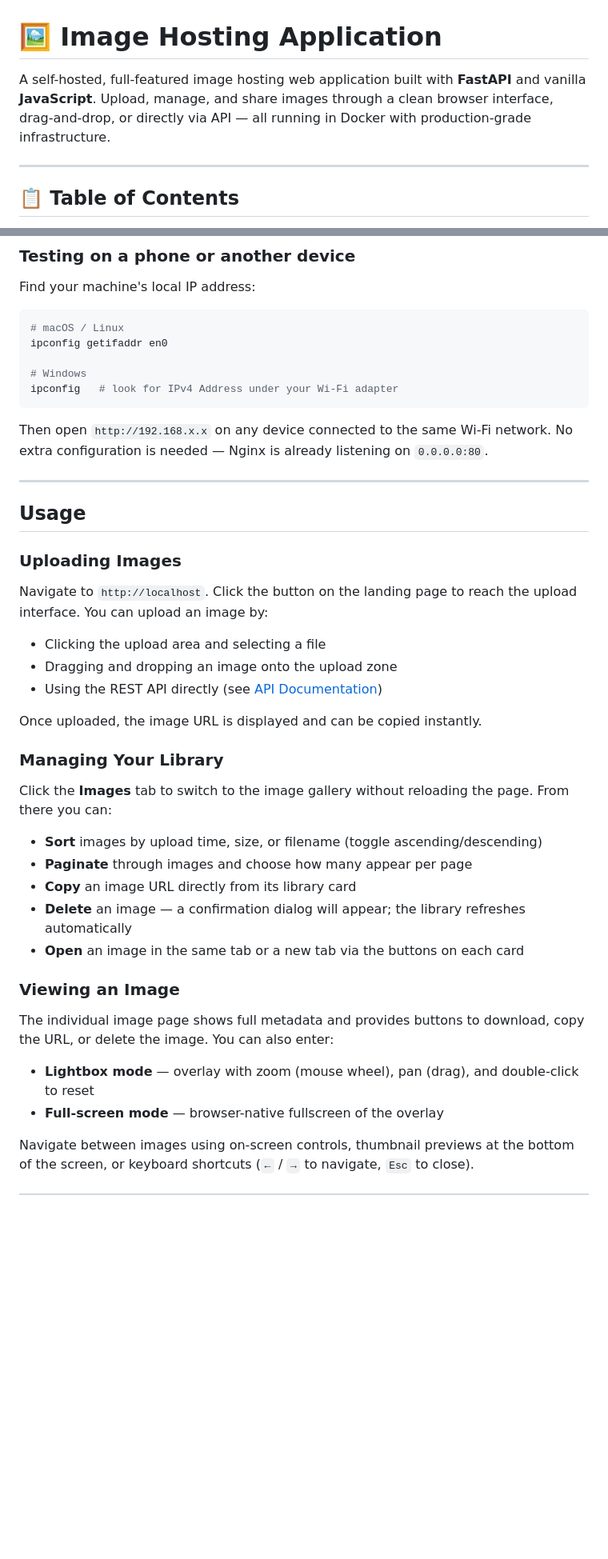
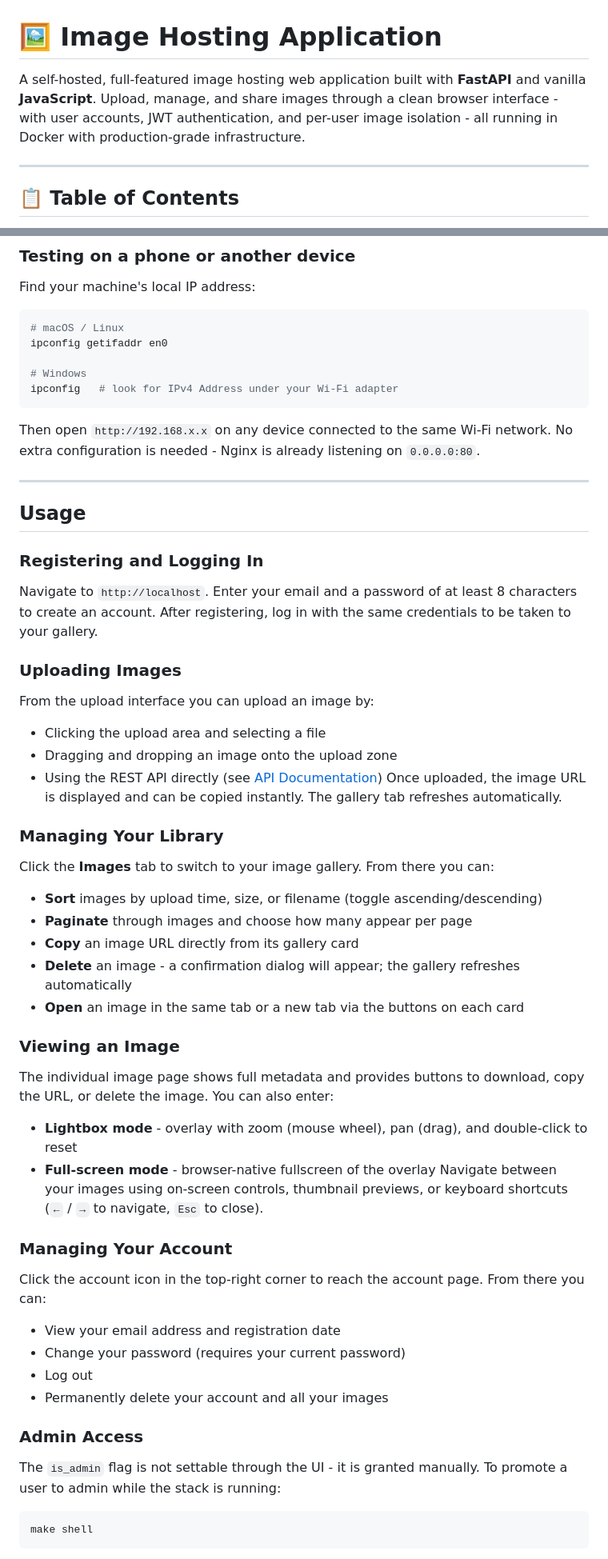
Before and after one commit to Gvneshv/Image-Hosting-Application, a Markdown page: README.md, 2 parts joined by grey strips. Shown at 80% size. Rendered like a GitHub page; blank space fills up the shorter version.

````diff
--- a/README.md
+++ b/README.md
@@ -1,6 +1,6 @@
 # 🖼️ Image Hosting Application
 
-A self-hosted, full-featured image hosting web application built with **FastAPI** and vanilla **JavaScript**. Upload, manage, and share images through a clean browser interface, drag-and-drop, or directly via API — all running in Docker with production-grade infrastructure.
+A self-hosted, full-featured image hosting web application built with **FastAPI** and vanilla **JavaScript**. Upload, manage, and share images through a clean browser interface - with user accounts, JWT authentication, and per-user image isolation - all running in Docker with production-grade infrastructure.
 
 ---
 
@@ -250,37 +270,57 @@ ipconfig getifaddr en0
 ipconfig   # look for IPv4 Address under your Wi-Fi adapter
 ```
 
-Then open `http://192.168.x.x` on any device connected to the same Wi-Fi network. No extra configuration is needed — Nginx is already listening on `0.0.0.0:80`.
+Then open `http://192.168.x.x` on any device connected to the same Wi-Fi network. No extra configuration is needed - Nginx is already listening on `0.0.0.0:80`.
 
 ---
 
 ## Usage
 
+### Registering and Logging In
+
+Navigate to `http://localhost`. Enter your email and a password of at least 8 characters to create an account. After registering, log in with the same credentials to be taken to your gallery.
+
 ### Uploading Images
 
-Navigate to `http://localhost`. Click the button on the landing page to reach the upload interface. You can upload an image by:
+From the upload interface you can upload an image by:
 
 - Clicking the upload area and selecting a file
 - Dragging and dropping an image onto the upload zone
 - Using the REST API directly (see [API Documentation](#api-documentation))
-
-Once uploaded, the image URL is displayed and can be copied instantly.
+Once uploaded, the image URL is displayed and can be copied instantly. The gallery tab refreshes automatically.
 
 ### Managing Your Library
 
-Click the **Images** tab to switch to the image gallery without reloading the page. From there you can:
+Click the **Images** tab to switch to your image gallery. From there you can:
 
 - **Sort** images by upload time, size, or filename (toggle ascending/descending)
 - **Paginate** through images and choose how many appear per page
-- **Copy** an image URL directly from its library card
-- **Delete** an image — a confirmation dialog will appear; the library refreshes automatically
+- **Copy** an image URL directly from its gallery card
+- **Delete** an image - a confirmation dialog will appear; the gallery refreshes automatically
 - **Open** an image in the same tab or a new tab via the buttons on each card
 
 ### Viewing an Image
 
 The individual image page shows full metadata and provides buttons to download, copy the URL, or delete the image. You can also enter:
 
-- **Lightbox mode** — overlay with zoom (mouse wheel), pan (drag), and double-click to reset
-- **Full-screen mode** — browser-native fullscreen of the overlay
+- **Lightbox mode** - overlay with zoom (mouse wheel), pan (drag), and double-click to reset
+- **Full-screen mode** - browser-native fullscreen of the overlay
+Navigate between your images using on-screen controls, thumbnail previews, or keyboard shortcuts (`←` / `→` to navigate, `Esc` to close).
 
-Navigate between images using on-screen controls, thumbnail previews at the bottom of the screen, or keyboard shortcuts (`←` / `→` to navigate, `Esc` to close).
+### Managing Your Account
+
+Click the account icon in the top-right corner to reach the account page. From there you can:
+
+- View your email address and registration date
+- Change your password (requires your current password)
+- Log out
+- Permanently delete your account and all your images
+
+### Admin Access
+
+The `is_admin` flag is not settable through the UI - it is granted manually. To promote a user to admin while the stack is running:
+
+```bash
+make shell
+```
+
````
Also changed, not shown: other parts of README.md (+154 -68 lines).
